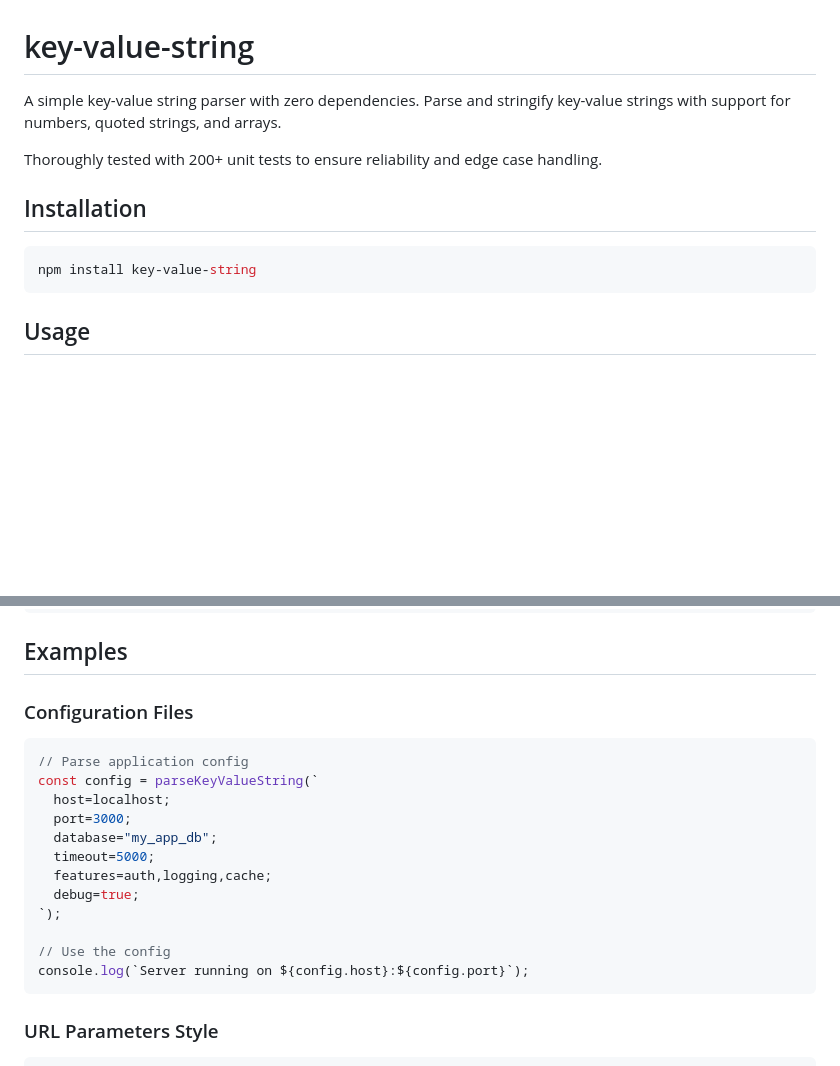
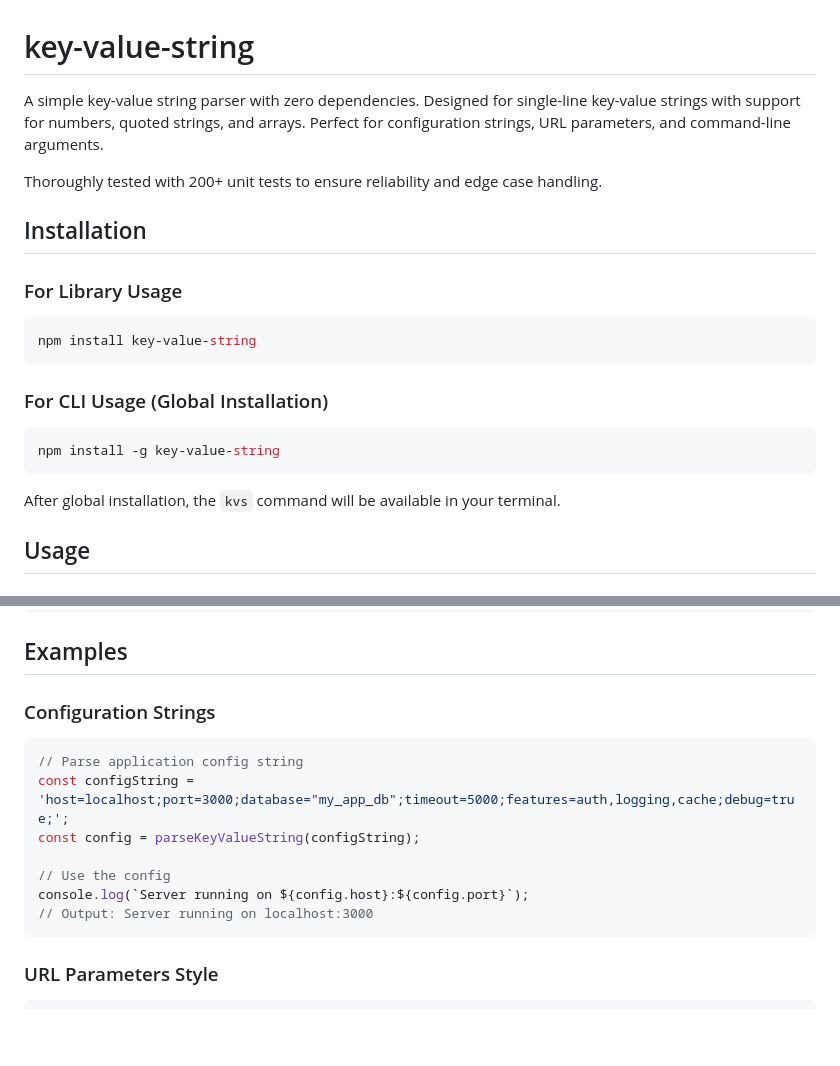
Before and after one commit to fedemartinm/key-value-string, a Markdown page: README.md, 2 parts joined by grey strips. Rendered like a GitHub page; blank space fills up the shorter version.

````diff
--- a/README.md
+++ b/README.md
@@ -1,14 +1,24 @@
 # key-value-string
 
-A simple key-value string parser with zero dependencies. Parse and stringify key-value strings with support for numbers, quoted strings, and arrays.
+A simple key-value string parser with zero dependencies. Designed for single-line key-value strings with support for numbers, quoted strings, and arrays. Perfect for configuration strings, URL parameters, and command-line arguments.
 
 Thoroughly tested with 200+ unit tests to ensure reliability and edge case handling.
 
 ## Installation
 
+### For Library Usage
+
 ```bash
 npm install key-value-string
 ```
+
+### For CLI Usage (Global Installation)
+
+```bash
+npm install -g key-value-string
+```
+
+After global installation, the `kvs` command will be available in your terminal.
 
 ## Usage
 
@@ -118,21 +135,16 @@ interface KeyValueObject {
 
 ## Examples
 
-### Configuration Files
+### Configuration Strings
 
 ```javascript
-// Parse application config
-const config = parseKeyValueString(`
-  host=localhost;
-  port=3000;
-  database="my_app_db";
-  timeout=5000;
-  features=auth,logging,cache;
-  debug=true;
-`);
+// Parse application config string
+const configString = 'host=localhost;port=3000;database="my_app_db";timeout=5000;features=auth,logging,cache;debug=true;';
+const config = parseKeyValueString(configString);
 
 // Use the config
 console.log(`Server running on ${config.host}:${config.port}`);
+// Output: Server running on localhost:3000
 ```
 
 ### URL Parameters Style
````
Also changed, not shown: other parts of README.md (+8 -1 lines).
